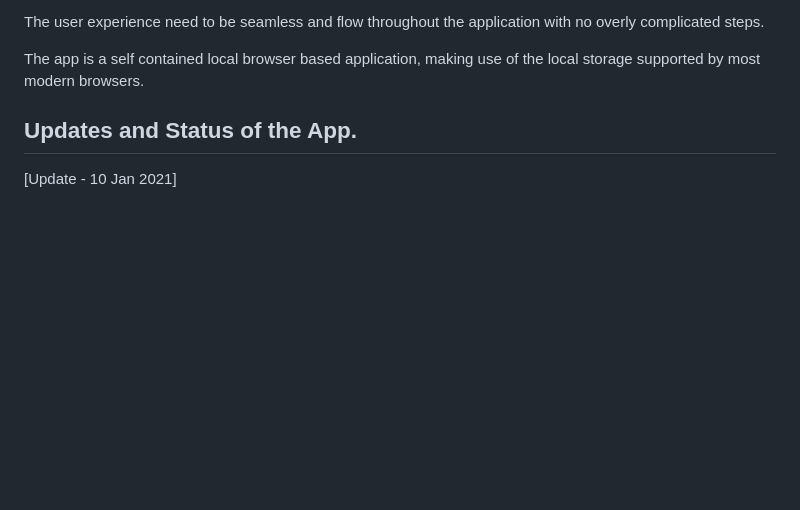
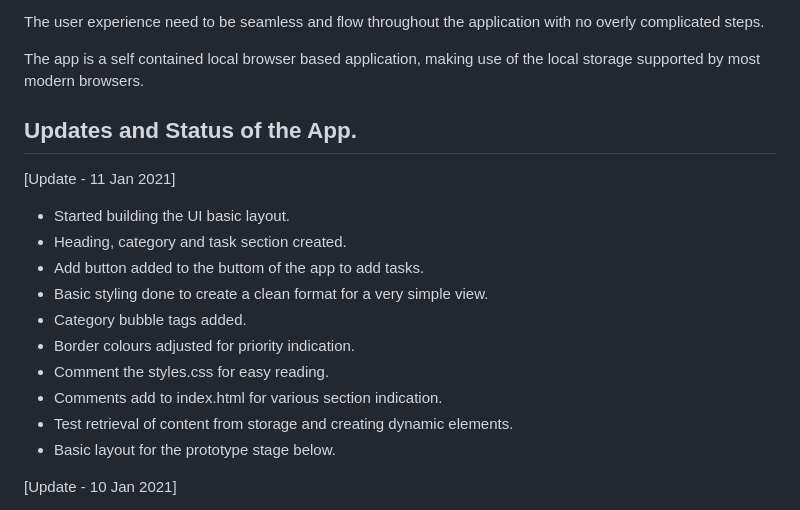
Before and after one commit to donovanm21/js_todo_app, a Markdown page: README.md, the part around the change. GitHub-like rendering; blank space fills up the shorter version.

Commit message:
Prototype layout v1.0

```diff
--- a/README.md
+++ b/README.md
@@ -10,6 +10,21 @@ The app is a self contained local browser based application, making use of the l
 
 ## Updates and Status of the App.
 
+[Update - 11 Jan 2021]
+
+- Started building the UI basic layout.
+- Heading, category and task section created.
+- Add button added to the buttom of the app to add tasks.
+- Basic styling done to create a clean format for a very simple view.
+- Category bubble tags added.
+- Border colours adjusted for priority indication.
+- Comment the styles.css for easy reading.
+- Comments add to index.html for various section indication.
+- Test retrieval of content from storage and creating dynamic elements.
+- Basic layout for the prototype stage below.
+
+
+
 [Update - 10 Jan 2021]
 
 - Started with some basic UI structure and styles.
```
Also changed, not shown: wip_files/img/proto_v1.png (added), 4 other files.
